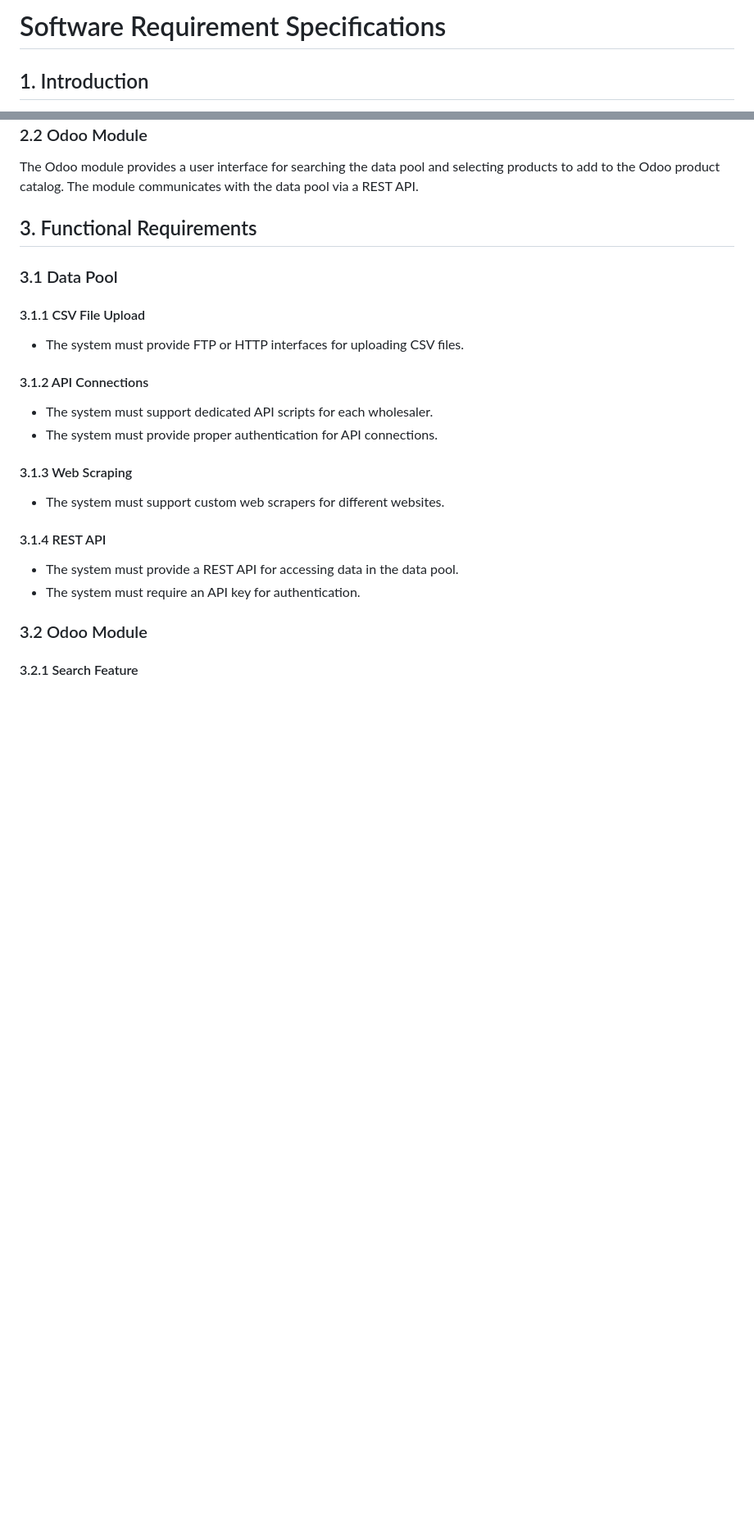
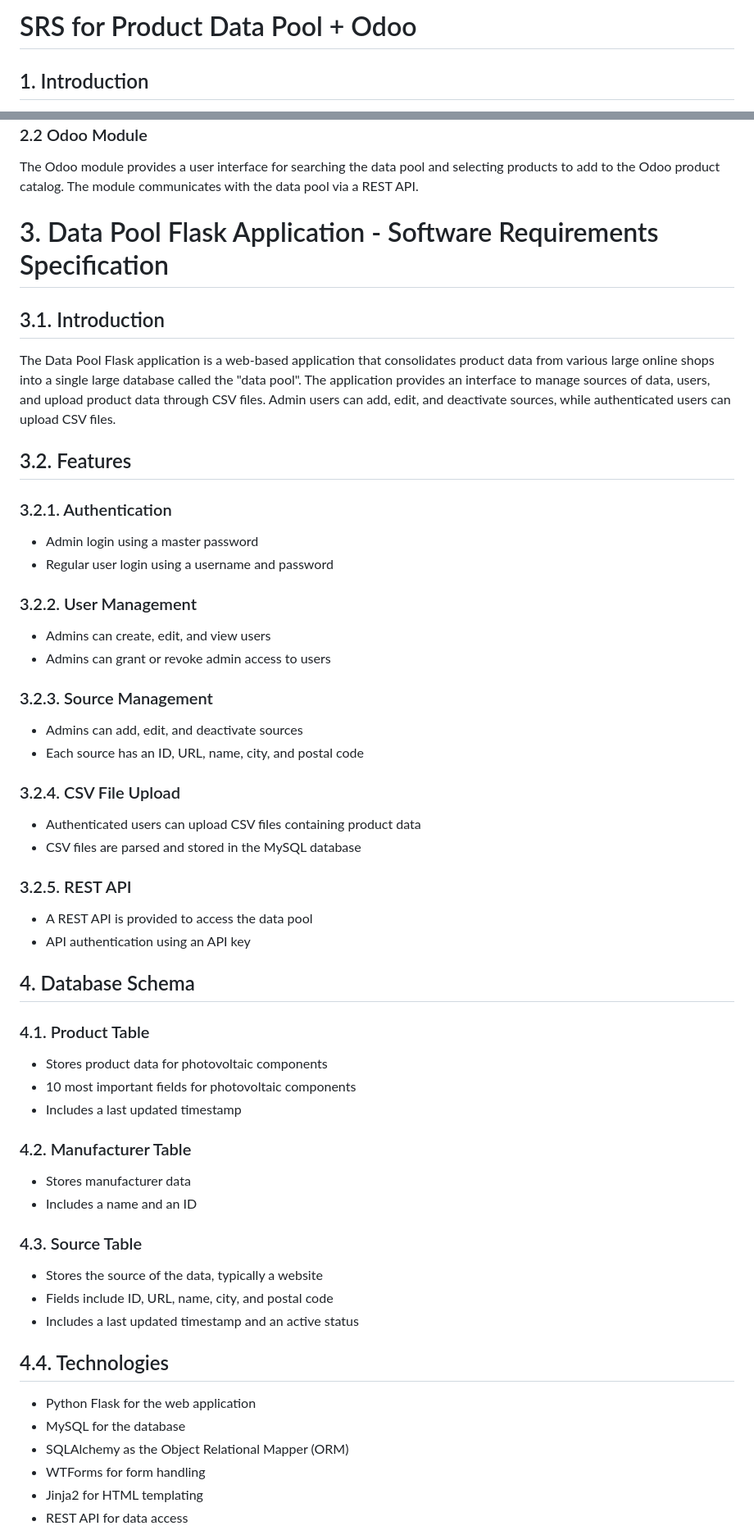
Before and after one commit to SaumilGauswami/ProduktDatenPool, a Markdown page: spec.md, 2 parts joined by grey strips. Shown at 82% size. GitHub-like rendering; blank space fills up the shorter version.

```diff
--- a/spec.md
+++ b/spec.md
@@ -1,4 +1,4 @@
-# Software Requirement Specifications
+# SRS for Product Data Pool + Odoo
 
 ## 1. Introduction
 This document describes the software requirements for the development of a two-part application for collecting product data from various large online shops and pooling it into a single large database called the "data pool". The application will integrate with Odoo and allow users to search for products and add them to their Odoo product catalog.
@@ -15,24 +15,64 @@ The data pool is a MySQL database that stores product data from large wholesaler
 ### 2.2 Odoo Module
 The Odoo module provides a user interface for searching the data pool and selecting products to add to the Odoo product catalog. The module communicates with the data pool via a REST API.
 
-## 3. Functional Requirements
+# 3. Data Pool Flask Application - Software Requirements Specification
 
-### 3.1 Data Pool
+## 3.1. Introduction
 
-#### 3.1.1 CSV File Upload
-- The system must provide FTP or HTTP interfaces for uploading CSV files.
+The Data Pool Flask application is a web-based application that consolidates product data from various large online shops into a single large database called the "data pool". The application provides an interface to manage sources of data, users, and upload product data through CSV files. Admin users can add, edit, and deactivate sources, while authenticated users can upload CSV files.
 
-#### 3.1.2 API Connections
-- The system must support dedicated API scripts for each wholesaler.
-- The system must provide proper authentication for API connections.
+## 3.2. Features
 
-#### 3.1.3 Web Scraping
-- The system must support custom web scrapers for different websites.
+### 3.2.1. Authentication
 
-#### 3.1.4 REST API
-- The system must provide a REST API for accessing data in the data pool.
-- The system must require an API key for authentication.
+- Admin login using a master password
+- Regular user login using a username and password
 
-### 3.2 Odoo Module
+### 3.2.2. User Management
 
-#### 3.2.1 Search Feature
+- Admins can create, edit, and view users
+- Admins can grant or revoke admin access to users
+
+### 3.2.3. Source Management
+
+- Admins can add, edit, and deactivate sources
+- Each source has an ID, URL, name, city, and postal code
+
+### 3.2.4. CSV File Upload
+
+- Authenticated users can upload CSV files containing product data
+- CSV files are parsed and stored in the MySQL database
+
+### 3.2.5. REST API
+
+- A REST API is provided to access the data pool
+- API authentication using an API key
+
+## 4. Database Schema
+
+### 4.1. Product Table
+
+- Stores product data for photovoltaic components
+- 10 most important fields for photovoltaic components
+- Includes a last updated timestamp
+
+### 4.2. Manufacturer Table
+
+- Stores manufacturer data
+- Includes a name and an ID
+
+### 4.3. Source Table
+
+- Stores the source of the data, typically a website
+- Fields include ID, URL, name, city, and postal code
+- Includes a last updated timestamp and an active status
+
+## 4.4. Technologies
+
+- Python Flask for the web application
+- MySQL for the database
+- SQLAlchemy as the Object Relational Mapper (ORM)
+- WTForms for form handling
+- Jinja2 for HTML templating
+- REST API for data access
+
```
Also changed, not shown: other parts of spec.md (+25 -9 lines).
